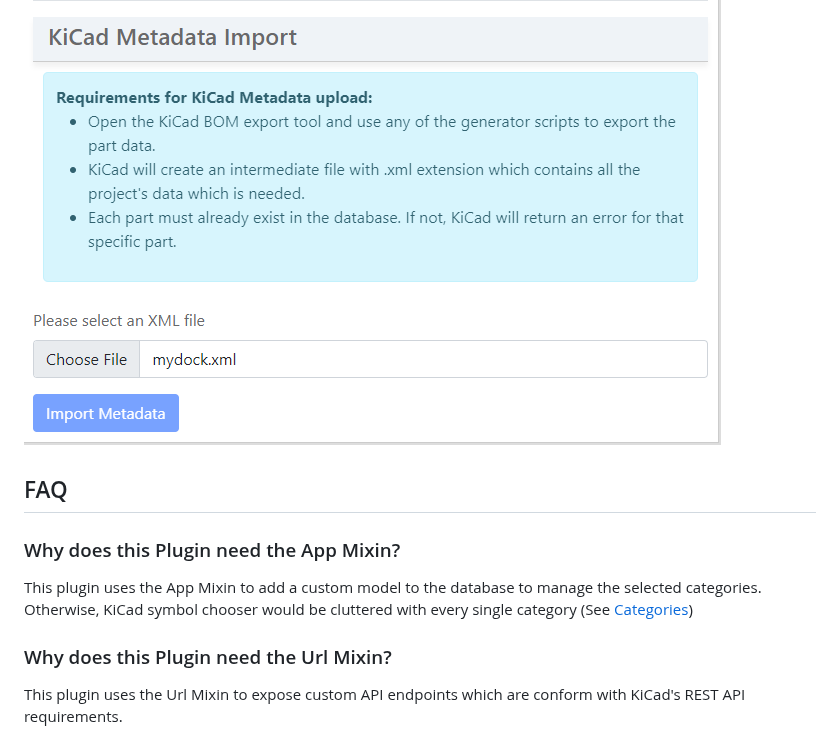
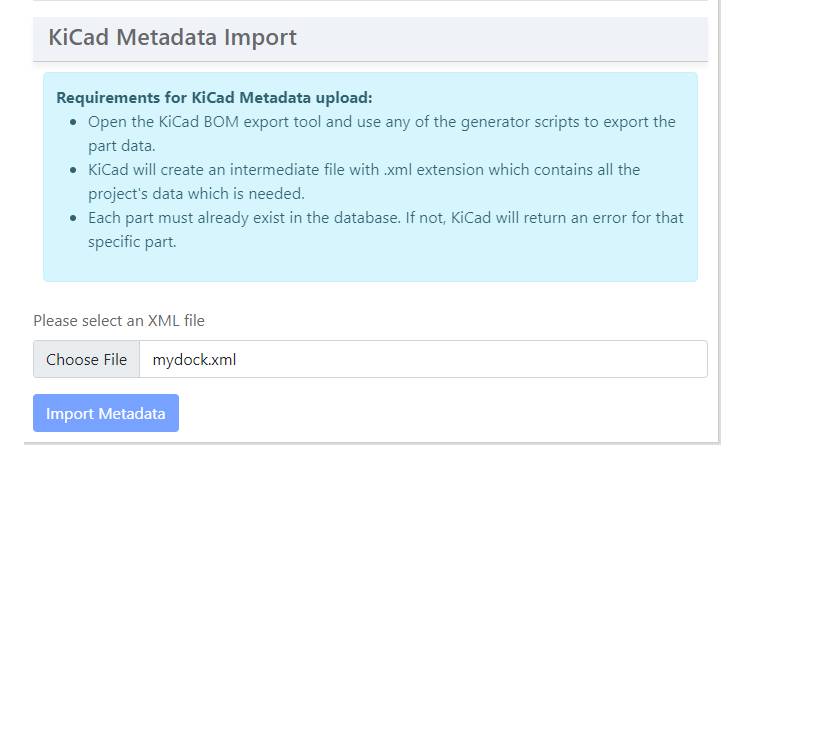
Before and after one commit to afkiwers/inventree_kicad, a Markdown page: README.md, the part around the change. Drawn GitHub-style; blank space fills up the shorter version.

```diff
--- a/README.md
+++ b/README.md
@@ -102,13 +102,3 @@ Since KiCad does not offer a way to push information back to the server, InvenTr
 This plugin's import tool uses KiCad's intermediate file which is created whenever there is a BOM export. This file contains all the project's data which is needed.
 
 ![image](/images/kicad_meta_data_import.png)
-
-## FAQ
-
-### Why does this Plugin need the App Mixin?
-
-This plugin uses the App Mixin to add a custom model to the database to manage the selected categories. Otherwise, KiCad symbol chooser would be cluttered with every single category (See [Categories](#adding-categories-to-kicad))
-
-### Why does this Plugin need the Url Mixin?
-
-This plugin uses the Url Mixin to expose custom API endpoints which are conform with KiCad's REST API requirements.
```
